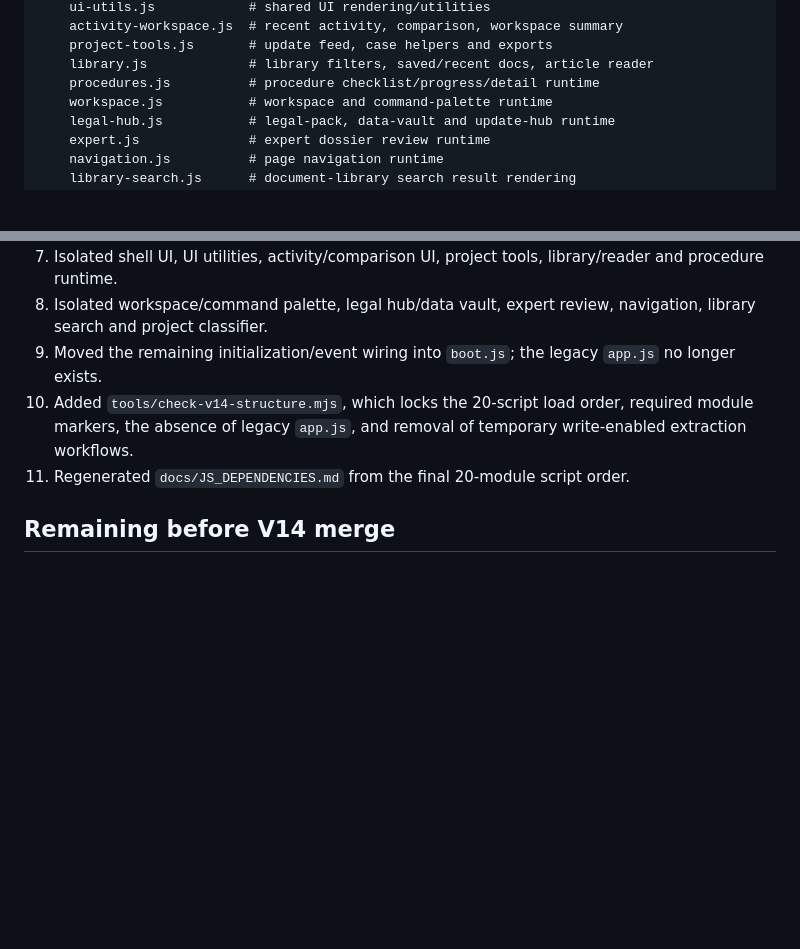
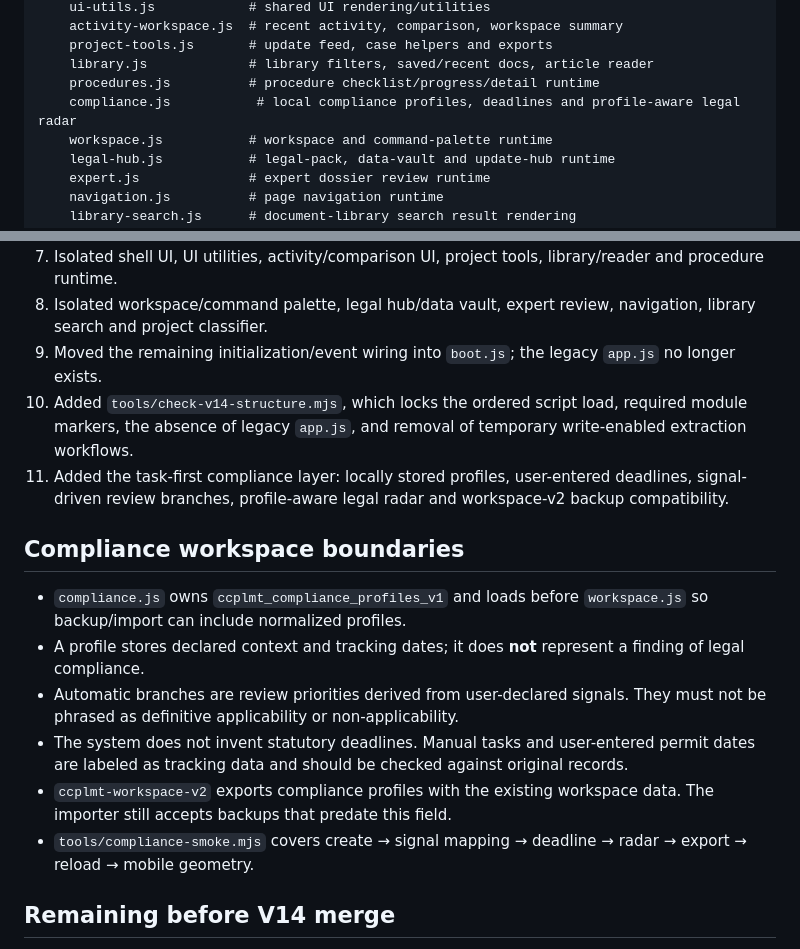
Before and after one commit to koko999-tien/legaios, a Markdown page: docs/ARCHITECTURE.md, 2 parts joined by grey strips. Rendered like a GitHub page; blank space fills up the shorter version.

Commit message:
docs: describe compliance module boundaries

```diff
--- a/docs/ARCHITECTURE.md
+++ b/docs/ARCHITECTURE.md
@@ -30,6 +30,7 @@ assets/
     project-tools.js       # update feed, case helpers and exports
     library.js             # library filters, saved/recent docs, article reader
     procedures.js          # procedure checklist/progress/detail runtime
+    compliance.js           # local compliance profiles, deadlines and profile-aware legal radar
     workspace.js           # workspace and command-palette runtime
     legal-hub.js           # legal-pack, data-vault and update-hub runtime
     expert.js              # expert dossier review runtime
@@ -56,8 +57,17 @@ The scripts intentionally remain **ordered classic scripts** for V14. This prese
 7. Isolated shell UI, UI utilities, activity/comparison UI, project tools, library/reader and procedure runtime.
 8. Isolated workspace/command palette, legal hub/data vault, expert review, navigation, library search and project classifier.
 9. Moved the remaining initialization/event wiring into `boot.js`; the legacy `app.js` no longer exists.
-10. Added `tools/check-v14-structure.mjs`, which locks the 20-script load order, required module markers, the absence of legacy `app.js`, and removal of temporary write-enabled extraction workflows.
-11. Regenerated `docs/JS_DEPENDENCIES.md` from the final 20-module script order.
+10. Added `tools/check-v14-structure.mjs`, which locks the ordered script load, required module markers, the absence of legacy `app.js`, and removal of temporary write-enabled extraction workflows.
+11. Added the task-first compliance layer: locally stored profiles, user-entered deadlines, signal-driven review branches, profile-aware legal radar and workspace-v2 backup compatibility.
+
+## Compliance workspace boundaries
+
+- `compliance.js` owns `ccplmt_compliance_profiles_v1` and loads before `workspace.js` so backup/import can include normalized profiles.
+- A profile stores declared context and tracking dates; it does **not** represent a finding of legal compliance.
+- Automatic branches are review priorities derived from user-declared signals. They must not be phrased as definitive applicability or non-applicability.
+- The system does not invent statutory deadlines. Manual tasks and user-entered permit dates are labeled as tracking data and should be checked against original records.
+- `ccplmt-workspace-v2` exports compliance profiles with the existing workspace data. The importer still accepts backups that predate this field.
+- `tools/compliance-smoke.mjs` covers create → signal mapping → deadline → radar → export → reload → mobile geometry.
 
 ## Remaining before V14 merge
 
```
